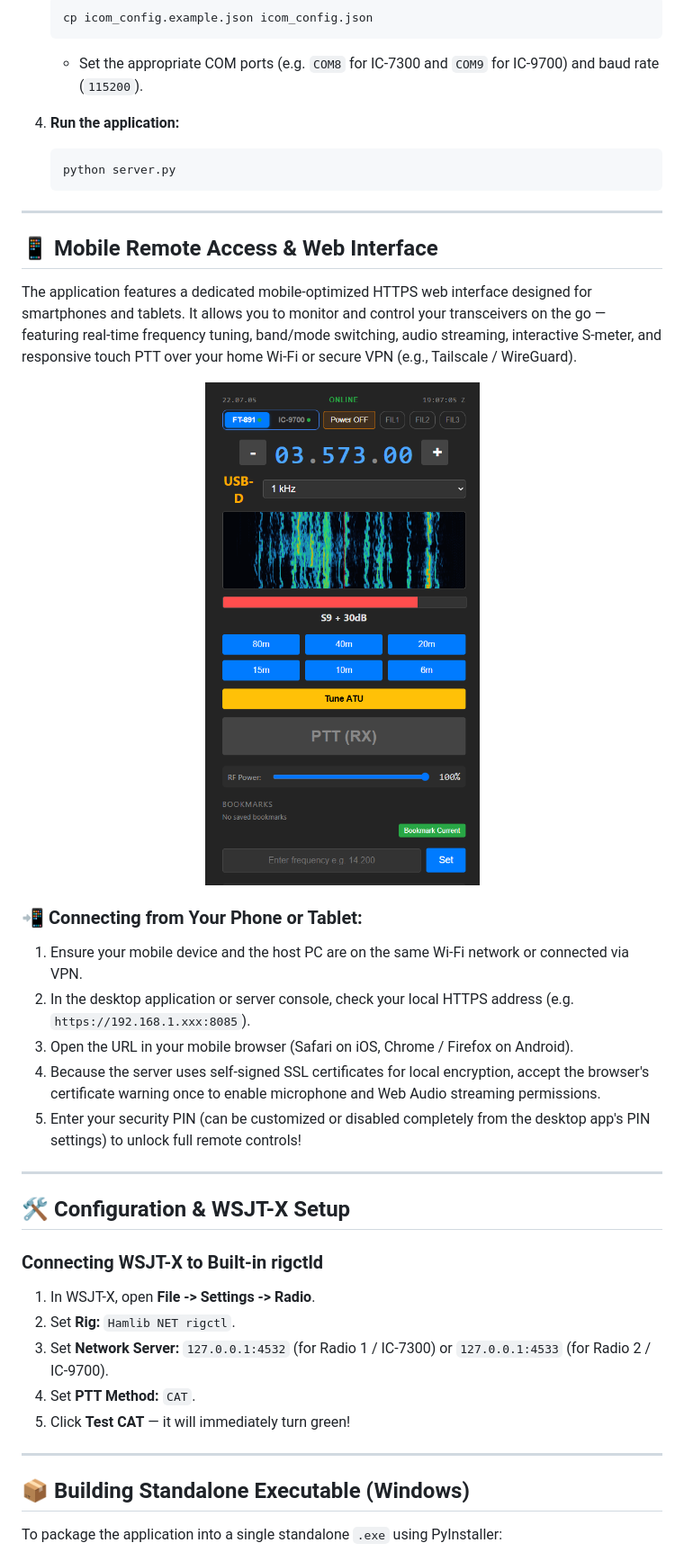
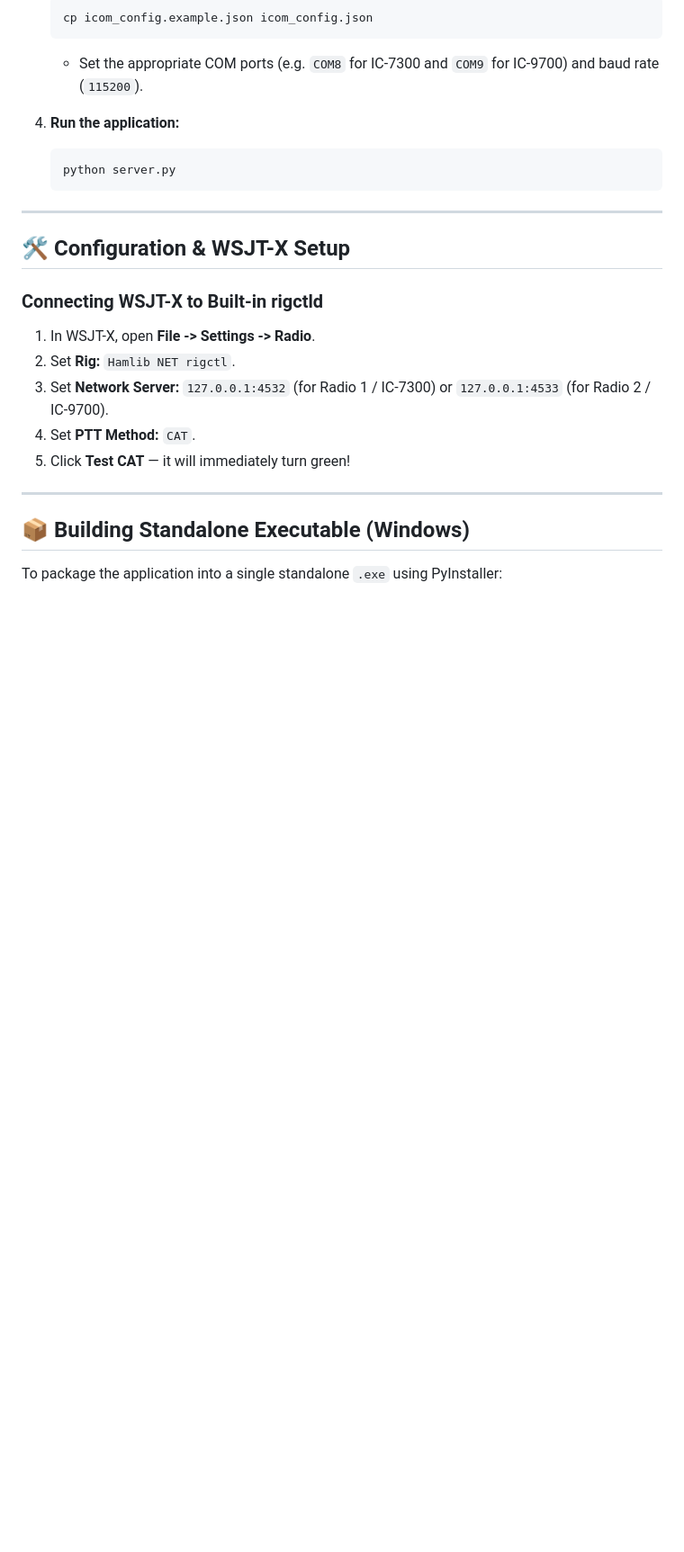
Before and after one commit to jorksx/Icom-Remote, a Markdown page: README.md, the part around one of its changes. Shown at 90% size. Rendered like a GitHub page; blank space fills up the shorter version.

```diff
--- a/README.md
+++ b/README.md
@@ -129,23 +160,6 @@ Featuring real-time 2D/3D waterfall spectrum display with interactive bookmark m
 
 ---
 
-## 📱 Mobile Remote Access & Web Interface
-
-The application features a dedicated mobile-optimized HTTPS web interface designed for smartphones and tablets. It allows you to monitor and control your transceivers on the go — featuring real-time frequency tuning, band/mode switching, audio streaming, interactive S-meter, and responsive touch PTT over your home Wi-Fi or secure VPN (e.g., Tailscale / WireGuard).
-
-<p align="center">
-  <img src="docs/mobile_screenshot.png" alt="Mobile Web Interface" width="360" style="border-radius: 12px; box-shadow: 0 4px 20px rgba(0,0,0,0.5);" />
-</p>
-
-### 📲 Connecting from Your Phone or Tablet:
-1. Ensure your mobile device and the host PC are on the same Wi-Fi network or connected via VPN.
-2. In the desktop application or server console, check your local HTTPS address (e.g. `https://192.168.1.xxx:8085`).
-3. Open the URL in your mobile browser (Safari on iOS, Chrome / Firefox on Android).
-4. Because the server uses self-signed SSL certificates for local encryption, accept the browser's certificate warning once to enable microphone and Web Audio streaming permissions.
-5. Enter your security PIN (can be customized or disabled completely from the desktop app's PIN settings) to unlock full remote controls!
-
----
-
 ## 🛠️ Configuration & WSJT-X Setup
 
 ### Connecting WSJT-X to Built-in rigctld
```
Also changed, not shown: other parts of README.md (+31 -0 lines).
